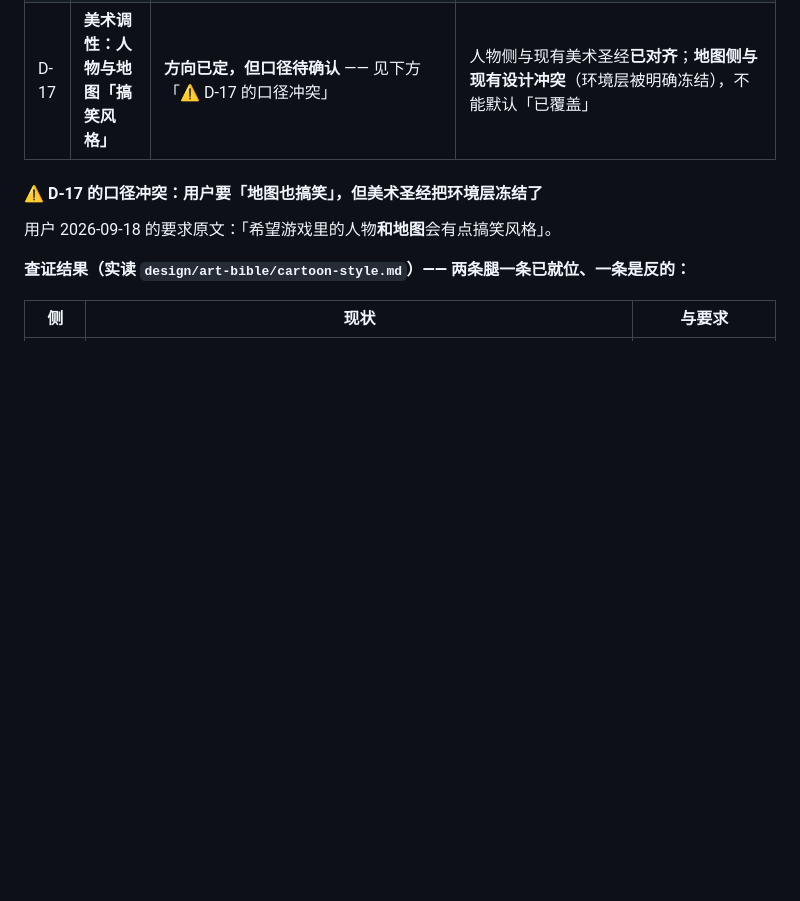
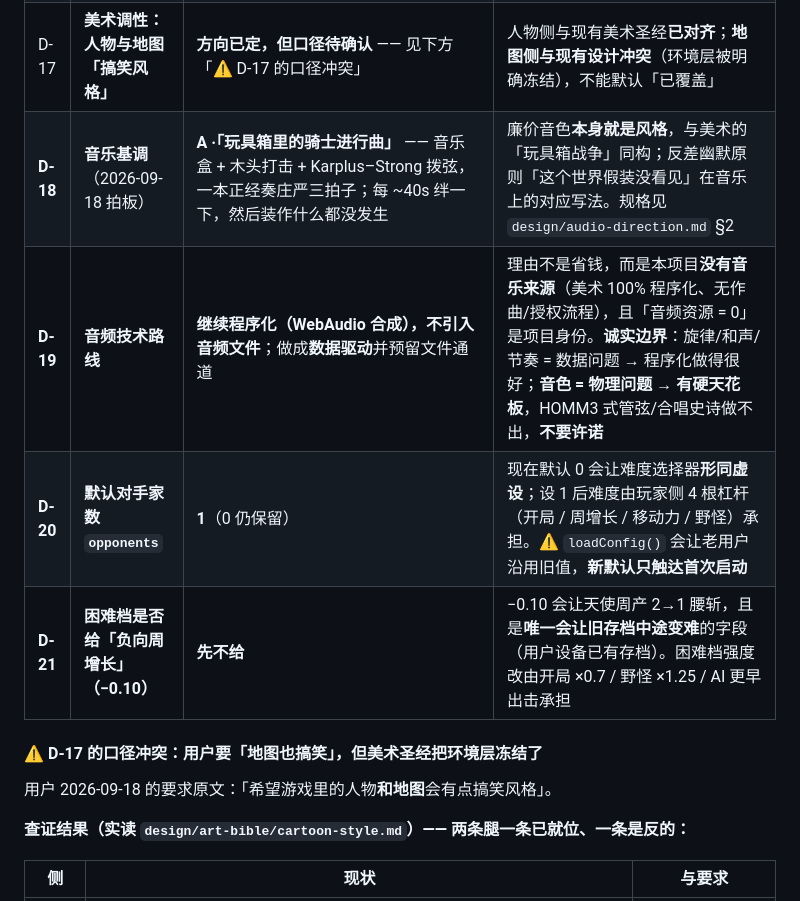
Before and after one commit to tilaboy/WEB_HOMM3, a Markdown page: production/roadmap.md, the part around the change. GitHub-like rendering; blank space fills up the shorter version.

Commit message:
docs(roadmap): 拍板 D-18~D-21（音频基调/音频技术路线/对手家数/困难档负增长）
用户 2026-09-18 拍板（4 项，均为 agent 建议项）：

D-18 音乐基调 = A「玩具箱里的骑士进行曲」
     音乐盒 + 木头打击 + Karplus-Strong 拨弦，一本正经奏庄严三拍子；
     每 ~40s 绊一下，然后装作什么都没发生。
     廉价音色本身就是风格，与美术的「玩具箱战争」同构。

D-19 音频技术路线 = 继续程序化（WebAudio 合成），不引入音频文件
     做成数据驱动并预留文件通道。
     理由不是省钱，而是本项目没有音乐来源（美术 100% 程序化、无作曲/授权流程），
     且「音频资源 = 0」是项目身份。
     诚实边界：旋律/和声/节奏 = 数据问题 → 程序化做得很好；
                音色 = 物理问题 → 有硬天花板，管弦/合唱史诗做不出，不要许诺。

D-20 默认对手家数 opponents = 1（0 仍保留）
     现在默认 0 会让难度选择器形同虚设。
     ⚠️ loadConfig() 会让老用户沿用旧值，新默认只触达首次启动。

D-21 困难档「负向周增长」= 先不给
     −0.10 会让天使周产 2→1 腰斩，且是唯一会让旧存档中途变难的字段
     （用户设备已有存档）。强度改由开局 ×0.7 / 野怪 ×1.25 / AI 更早出击承担。

另：音频 Q3（是否加 homm.music/homm.amb 独立开关）与 Q5（环境音时机）
    本次未拍板，暂按规格建议（加开关 / 环境音排 P2-P3）留待实现前确认。

```diff
--- a/production/roadmap.md
+++ b/production/roadmap.md
@@ -52,6 +52,10 @@
 | D-15 | **发布线** | **先出 Android 内测 APK**（自有 keystore，无需 Apple 账号） | 见 §4 与 G-11 |
 | D-16 | **appId / 游戏名（已拍板）** | **`com.a2studio.thecodeofchivalry`**；显示名 **《骑士信条》**。工作室前缀 = `a2studio` | 上架后**不可更改**的包身份。**旧名《英雄之歌》/`com.lichao.heroesong` 作废** —— 检索发现该中文名与多款**仍在运营**的手游撞名（同名策略卡牌、二次元卡牌、韩国 dooub《영웅의 노래》），商店搜不到且易混淆。已全量替换 7 处并 clean 重打验证 |
 | D-17 | **美术调性：人物与地图「搞笑风格」** | **方向已定，但口径待确认** —— 见下方「⚠️ D-17 的口径冲突」 | 人物侧与现有美术圣经**已对齐**；**地图侧与现有设计冲突**（环境层被明确冻结），不能默认「已覆盖」 |
+| **D-18** | **音乐基调**（2026-09-18 拍板） | **A ·「玩具箱里的骑士进行曲」** —— 音乐盒 + 木头打击 + Karplus–Strong 拨弦，一本正经奏庄严三拍子；每 ~40s 绊一下，然后装作什么都没发生 | 廉价音色**本身就是风格**，与美术的「玩具箱战争」同构；反差幽默原则「这个世界假装没看见」在音乐上的对应写法。规格见 `design/audio-direction.md` §2 |
+| **D-19** | **音频技术路线** | **继续程序化（WebAudio 合成），不引入音频文件**；做成**数据驱动**并预留文件通道 | 理由不是省钱，而是本项目**没有音乐来源**（美术 100% 程序化、无作曲/授权流程），且「音频资源 = 0」是项目身份。**诚实边界**：旋律/和声/节奏 = 数据问题 → 程序化做得很好；**音色 = 物理问题 → 有硬天花板**，HOMM3 式管弦/合唱史诗做不出，**不要许诺** |
+| **D-20** | **默认对手家数 `opponents`** | **1**（0 仍保留） | 现在默认 0 会让难度选择器**形同虚设**；设 1 后难度由玩家侧 4 根杠杆（开局 / 周增长 / 移动力 / 野怪）承担。⚠️ `loadConfig()` 会让老用户沿用旧值，**新默认只触达首次启动** |
+| **D-21** | **困难档是否给「负向周增长」（−0.10）** | **先不给** | −0.10 会让天使周产 2→1 腰斩，且是**唯一会让旧存档中途变难**的字段（用户设备已有存档）。困难档强度改由开局 ×0.7 / 野怪 ×1.25 / AI 更早出击承担 |
 
 #### ⚠️ D-17 的口径冲突：用户要「地图也搞笑」，但美术圣经把环境层冻结了
 
```
